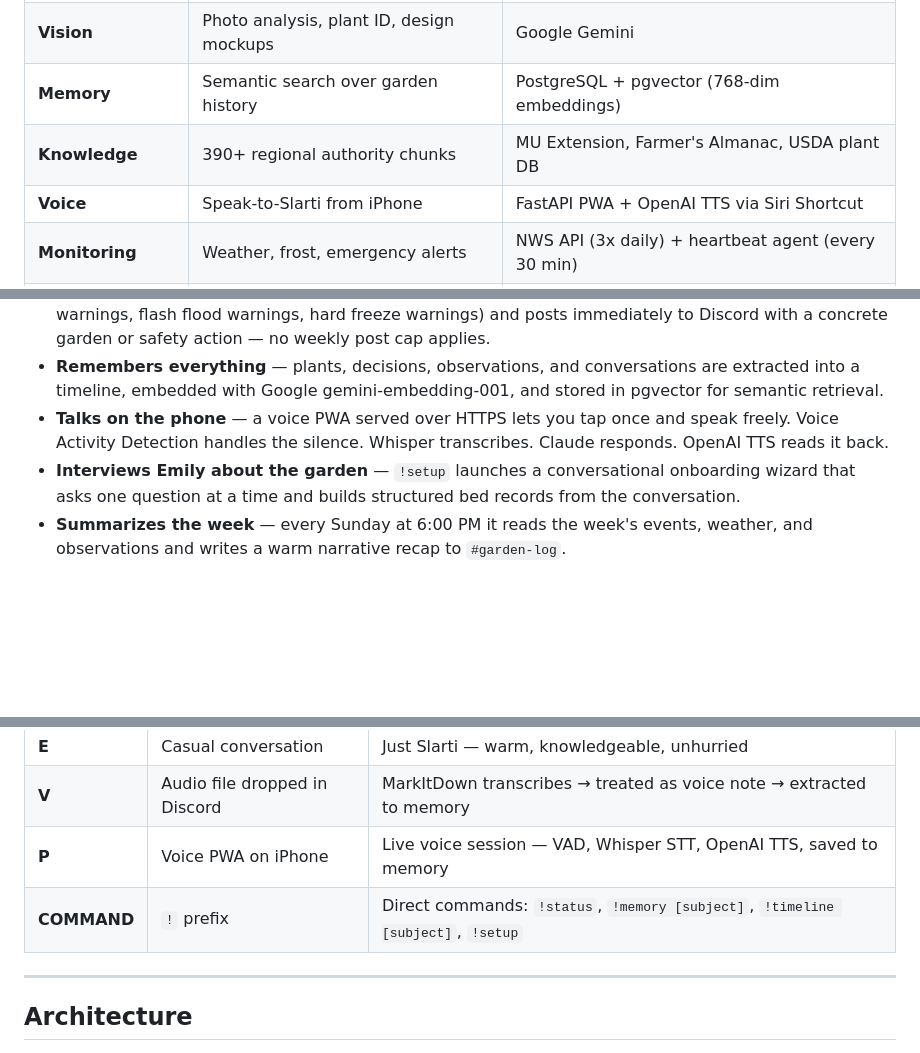
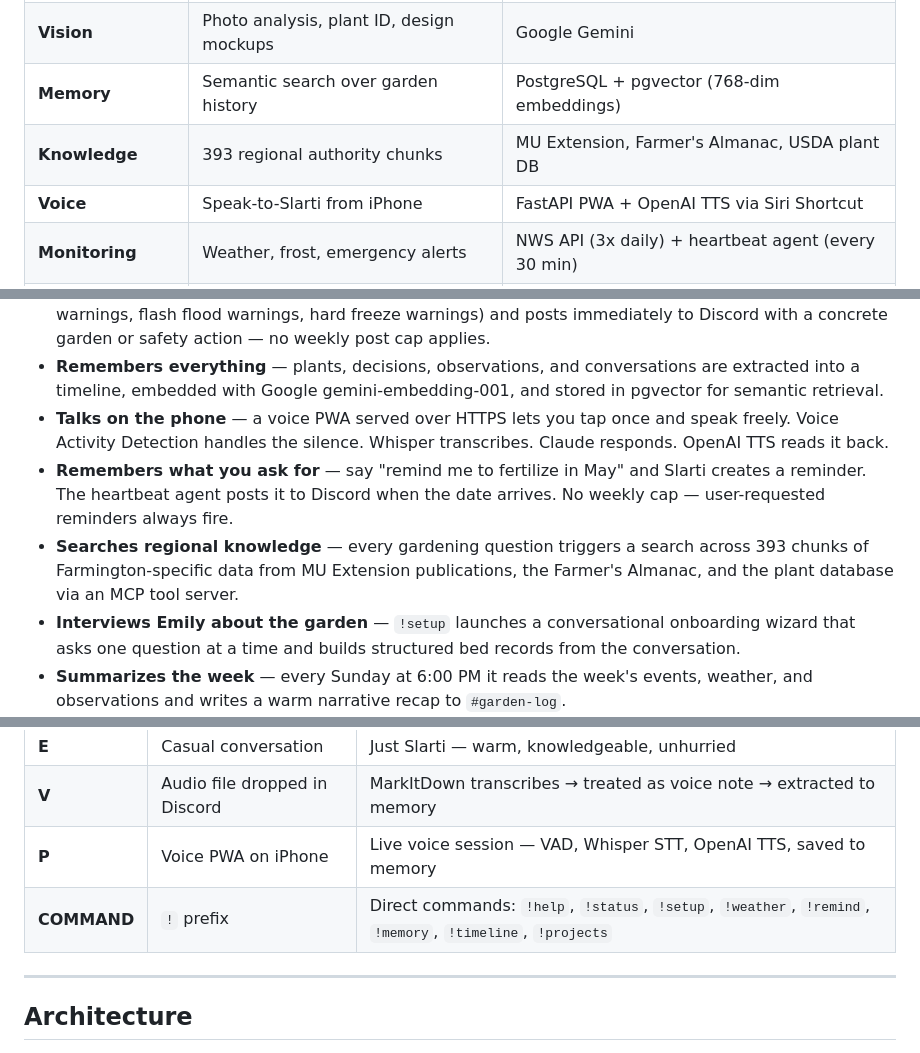
Before and after one commit to ChristopherWampler/Slarti, a Markdown page: README.md, 3 parts joined by grey strips. Drawn GitHub-style; blank space fills up the shorter version.

```diff
--- a/README.md
+++ b/README.md
@@ -11,7 +11,7 @@ Slarti combines conversational AI, semantic memory, live weather intelligence, a
 | **Conversation** | Multi-modal chat (text, photo, voice) | Claude Sonnet via OpenClaw gateway |
 | **Vision** | Photo analysis, plant ID, design mockups | Google Gemini |
 | **Memory** | Semantic search over garden history | PostgreSQL + pgvector (768-dim embeddings) |
-| **Knowledge** | 390+ regional authority chunks | MU Extension, Farmer's Almanac, USDA plant DB |
+| **Knowledge** | 393 regional authority chunks | MU Extension, Farmer's Almanac, USDA plant DB |
 | **Voice** | Speak-to-Slarti from iPhone | FastAPI PWA + OpenAI TTS via Siri Shortcut |
 | **Monitoring** | Weather, frost, emergency alerts | NWS API (3x daily) + heartbeat agent (every 30 min) |
 | **Knowledge Tool** | Real-time search during conversation | MCP server exposing pgvector to Claude |
@@ -53,6 +53,8 @@ Slarti knows the difference. It knows the garden, the decisions, the history. It
 - **Watches for emergencies** — monitors active NWS alerts (tornado warnings, severe thunderstorm warnings, flash flood warnings, hard freeze warnings) and posts immediately to Discord with a concrete garden or safety action — no weekly post cap applies.
 - **Remembers everything** — plants, decisions, observations, and conversations are extracted into a timeline, embedded with Google gemini-embedding-001, and stored in pgvector for semantic retrieval.
 - **Talks on the phone** — a voice PWA served over HTTPS lets you tap once and speak freely. Voice Activity Detection handles the silence. Whisper transcribes. Claude responds. OpenAI TTS reads it back.
+- **Remembers what you ask for** — say "remind me to fertilize in May" and Slarti creates a reminder. The heartbeat agent posts it to Discord when the date arrives. No weekly cap — user-requested reminders always fire.
+- **Searches regional knowledge** — every gardening question triggers a search across 393 chunks of Farmington-specific data from MU Extension publications, the Farmer's Almanac, and the plant database via an MCP tool server.
 - **Interviews Emily about the garden** — `!setup` launches a conversational onboarding wizard that asks one question at a time and builds structured bed records from the conversation.
 - **Summarizes the week** — every Sunday at 6:00 PM it reads the week's events, weather, and observations and writes a warm narrative recap to `#garden-log`.
 
@@ -71,7 +73,7 @@ Every message is classified into one of eight modes before Claude is called:
 | **E** | Casual conversation | Just Slarti — warm, knowledgeable, unhurried |
 | **V** | Audio file dropped in Discord | MarkItDown transcribes → treated as voice note → extracted to memory |
 | **P** | Voice PWA on iPhone | Live voice session — VAD, Whisper STT, OpenAI TTS, saved to memory |
-| **COMMAND** | `!` prefix | Direct commands: `!status`, `!memory [subject]`, `!timeline [subject]`, `!setup` |
+| **COMMAND** | `!` prefix | Direct commands: `!help`, `!status`, `!setup`, `!weather`, `!remind`, `!memory`, `!timeline`, `!projects` |
 
 ---
 
```
Also changed, not shown: other parts of README.md (+16 -4 lines).
